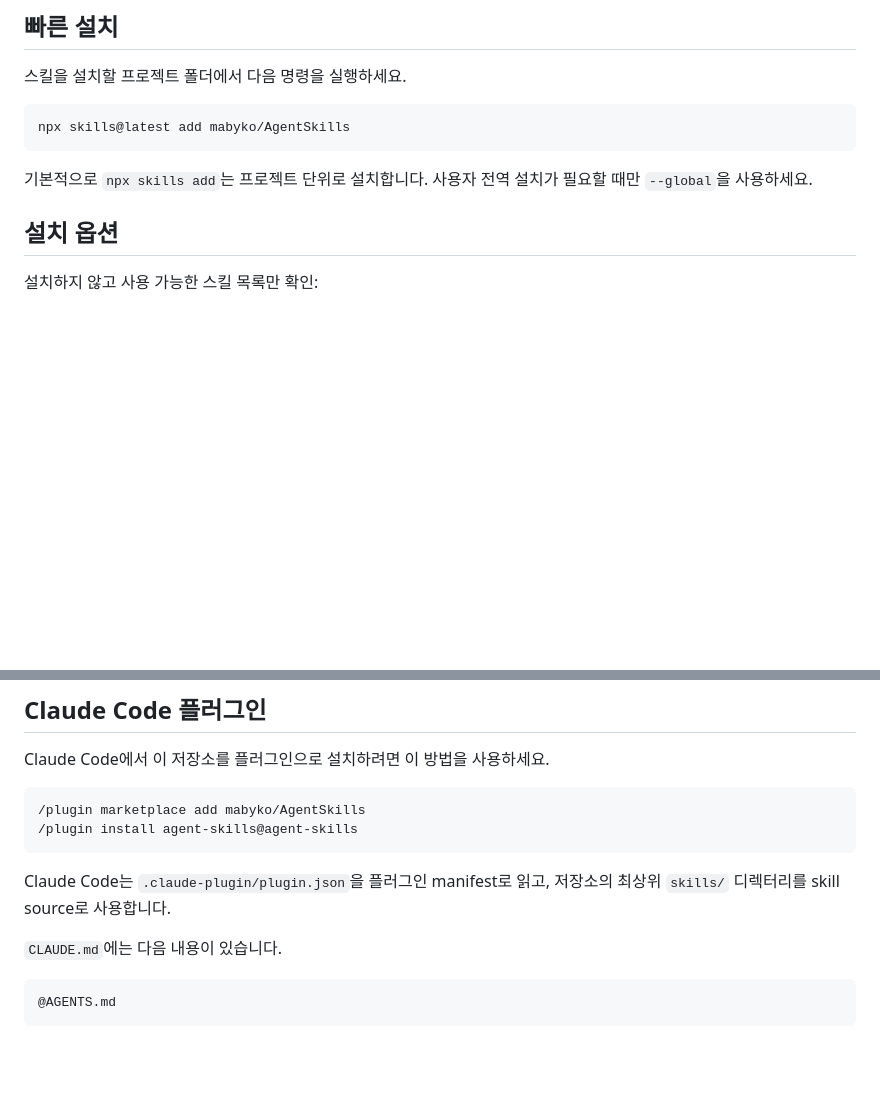
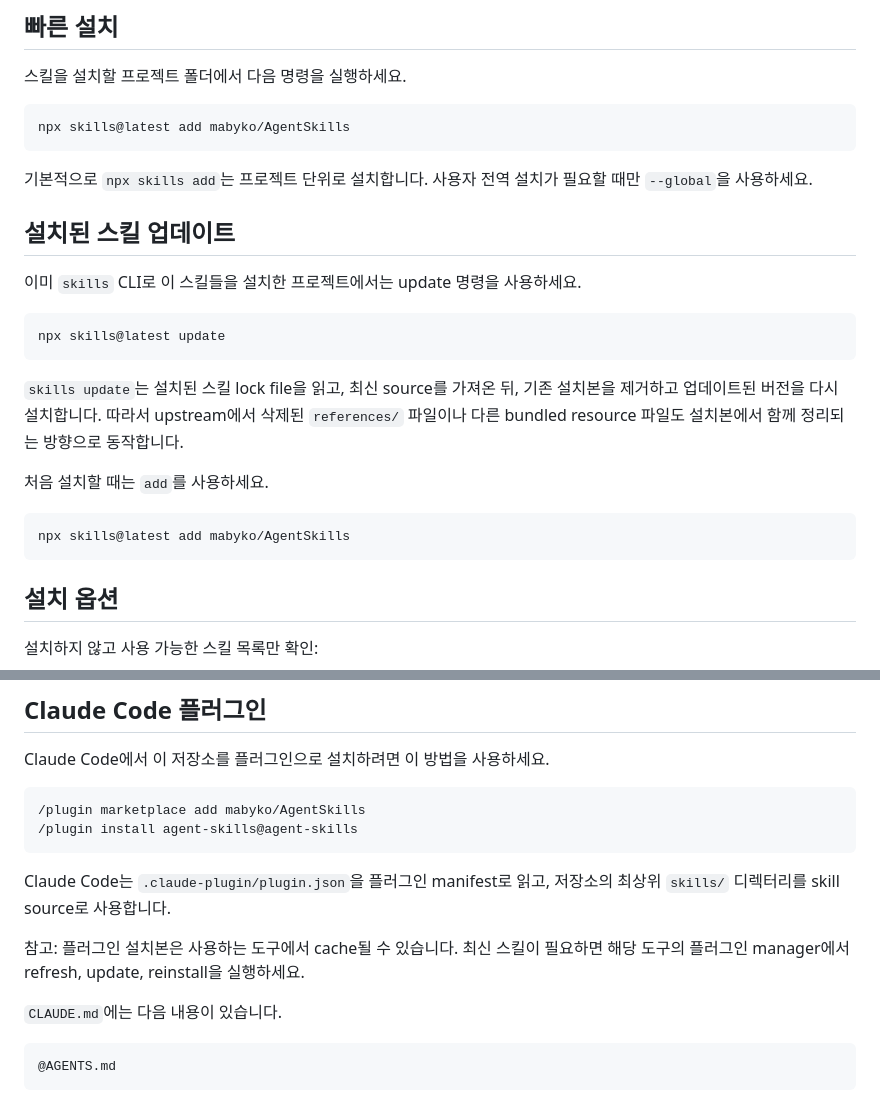
Before and after one commit to mabyko/AgentSkills, a Markdown page: README.ko.md, 2 parts joined by grey strips. Rendered like a GitHub page; blank space fills up the shorter version.

Commit message:
docs(readme): document skill updates
Signed-off-by: Eugene Epilo9er <epilo9er@gmail.com>

````diff
--- a/README.ko.md
+++ b/README.ko.md
@@ -21,6 +21,22 @@ npx skills@latest add mabyko/AgentSkills
 ```
 
 기본적으로 `npx skills add`는 프로젝트 단위로 설치합니다. 사용자 전역 설치가 필요할 때만 `--global`을 사용하세요.
+
+## 설치된 스킬 업데이트
+
+이미 `skills` CLI로 이 스킬들을 설치한 프로젝트에서는 update 명령을 사용하세요.
+
+```bash
+npx skills@latest update
+```
+
+`skills update`는 설치된 스킬 lock file을 읽고, 최신 source를 가져온 뒤, 기존 설치본을 제거하고 업데이트된 버전을 다시 설치합니다. 따라서 upstream에서 삭제된 `references/` 파일이나 다른 bundled resource 파일도 설치본에서 함께 정리되는 방향으로 동작합니다.
+
+처음 설치할 때는 `add`를 사용하세요.
+
+```bash
+npx skills@latest add mabyko/AgentSkills
+```
 
 ## 설치 옵션
 
@@ -81,6 +97,8 @@ Claude Code에서 이 저장소를 플러그인으로 설치하려면 이 방법
 ```
 
 Claude Code는 `.claude-plugin/plugin.json`을 플러그인 manifest로 읽고, 저장소의 최상위 `skills/` 디렉터리를 skill source로 사용합니다.
+
+참고: 플러그인 설치본은 사용하는 도구에서 cache될 수 있습니다. 최신 스킬이 필요하면 해당 도구의 플러그인 manager에서 refresh, update, reinstall을 실행하세요.
 
 `CLAUDE.md`에는 다음 내용이 있습니다.
 
````
Also changed, not shown: README.md (+18 -0 lines).
